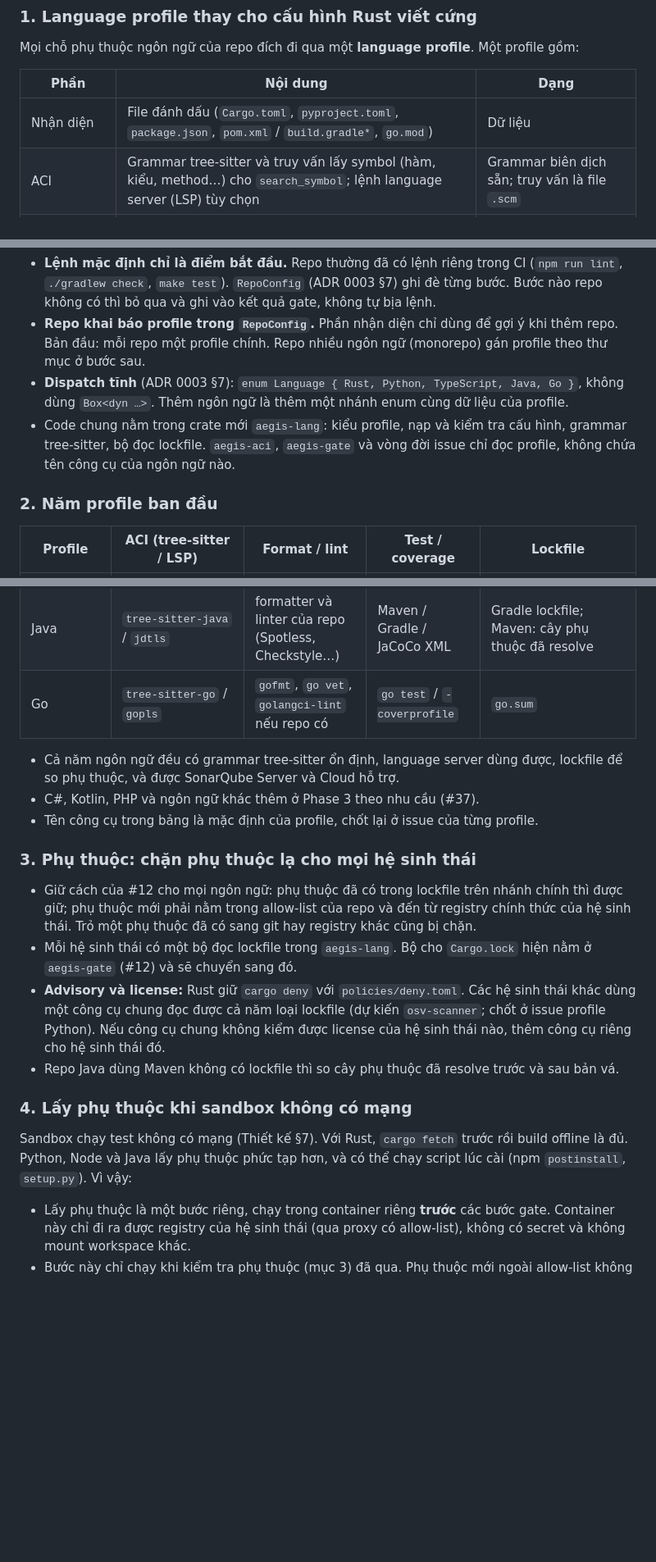
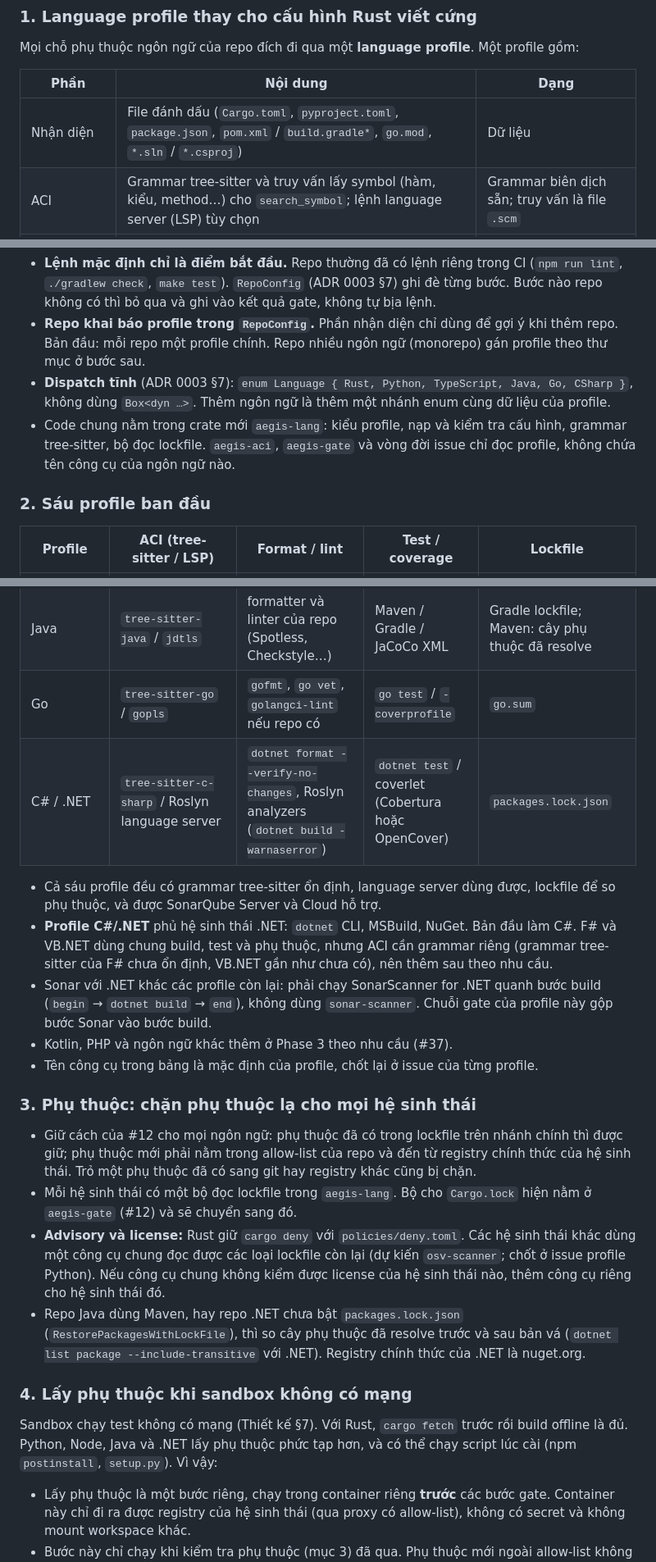
Before and after one commit to hoanghainh1188/aegis-code, a Markdown page: docs/adr/0004-multi-language-profiles.md, 3 parts joined by grey strips. Shown at 82% size. GitHub-like rendering; blank space fills up the shorter version.

```diff
--- a/docs/adr/0004-multi-language-profiles.md
+++ b/docs/adr/0004-multi-language-profiles.md
@@ -30,7 +31,7 @@ Mọi chỗ phụ thuộc ngôn ngữ của repo đích đi qua một **language
 
 | Phần | Nội dung | Dạng |
 | --- | --- | --- |
-| Nhận diện | File đánh dấu (`Cargo.toml`, `pyproject.toml`, `package.json`, `pom.xml` / `build.gradle*`, `go.mod`) | Dữ liệu |
+| Nhận diện | File đánh dấu (`Cargo.toml`, `pyproject.toml`, `package.json`, `pom.xml` / `build.gradle*`, `go.mod`, `*.sln` / `*.csproj`) | Dữ liệu |
 | ACI | Grammar tree-sitter và truy vấn lấy symbol (hàm, kiểu, method…) cho `search_symbol`; lệnh language server (LSP) tùy chọn | Grammar biên dịch sẵn; truy vấn là file `.scm` |
 | Kiểm tra khi `edit` | Kiểm tra cú pháp bằng tree-sitter (mọi ngôn ngữ, không cần toolchain); formatter của repo nếu repo dùng | Dữ liệu |
 | Chuỗi gate | Các bước có tên: format, lint, test tái hiện (mẫu lệnh có `{test}`), test toàn bộ, coverage, kèm định dạng file coverage | Dữ liệu |
@@ -41,10 +42,10 @@ Mọi chỗ phụ thuộc ngôn ngữ của repo đích đi qua một **language
 
 - **Lệnh mặc định chỉ là điểm bắt đầu.** Repo thường đã có lệnh riêng trong CI (`npm run lint`, `./gradlew check`, `make test`). `RepoConfig` (ADR 0003 §7) ghi đè từng bước. Bước nào repo không có thì bỏ qua và ghi vào kết quả gate, không tự bịa lệnh.
 - **Repo khai báo profile trong `RepoConfig`.** Phần nhận diện chỉ dùng để gợi ý khi thêm repo. Bản đầu: mỗi repo một profile chính. Repo nhiều ngôn ngữ (monorepo) gán profile theo thư mục ở bước sau.
-- **Dispatch tĩnh** (ADR 0003 §7): `enum Language { Rust, Python, TypeScript, Java, Go }`, không dùng `Box<dyn …>`. Thêm ngôn ngữ là thêm một nhánh enum cùng dữ liệu của profile.
+- **Dispatch tĩnh** (ADR 0003 §7): `enum Language { Rust, Python, TypeScript, Java, Go, CSharp }`, không dùng `Box<dyn …>`. Thêm ngôn ngữ là thêm một nhánh enum cùng dữ liệu của profile.
 - Code chung nằm trong crate mới `aegis-lang`: kiểu profile, nạp và kiểm tra cấu hình, grammar tree-sitter, bộ đọc lockfile. `aegis-aci`, `aegis-gate` và vòng đời issue chỉ đọc profile, không chứa tên công cụ của ngôn ngữ nào.
 
-### 2. Năm profile ban đầu
+### 2. Sáu profile ban đầu
 
 | Profile | ACI (tree-sitter / LSP) | Format / lint | Test / coverage | Lockfile |
 | --- | --- | --- | --- | --- |
@@ -53,21 +54,24 @@ Mọi chỗ phụ thuộc ngôn ngữ của repo đích đi qua một **language
 | TypeScript / JavaScript | `tree-sitter-typescript`, `tree-sitter-javascript` / `typescript-language-server` | `prettier`, `eslint`, `tsc --noEmit` | lệnh test của repo (Jest, Vitest…) / LCOV | `package-lock.json`, `pnpm-lock.yaml`, `yarn.lock` |
 | Java | `tree-sitter-java` / `jdtls` | formatter và linter của repo (Spotless, Checkstyle…) | Maven / Gradle / JaCoCo XML | Gradle lockfile; Maven: cây phụ thuộc đã resolve |
 | Go | `tree-sitter-go` / `gopls` | `gofmt`, `go vet`, `golangci-lint` nếu repo có | `go test` / `-coverprofile` | `go.sum` |
+| C# / .NET | `tree-sitter-c-sharp` / Roslyn language server | `dotnet format --verify-no-changes`, Roslyn analyzers (`dotnet build -warnaserror`) | `dotnet test` / coverlet (Cobertura hoặc OpenCover) | `packages.lock.json` |
 
-- Cả năm ngôn ngữ đều có grammar tree-sitter ổn định, language server dùng được, lockfile để so phụ thuộc, và được SonarQube Server và Cloud hỗ trợ.
-- C#, Kotlin, PHP và ngôn ngữ khác thêm ở Phase 3 theo nhu cầu (#37).
+- Cả sáu profile đều có grammar tree-sitter ổn định, language server dùng được, lockfile để so phụ thuộc, và được SonarQube Server và Cloud hỗ trợ.
+- **Profile C#/.NET** phủ hệ sinh thái .NET: `dotnet` CLI, MSBuild, NuGet. Bản đầu làm C#. F# và VB.NET dùng chung build, test và phụ thuộc, nhưng ACI cần grammar riêng (grammar tree-sitter của F# chưa ổn định, VB.NET gần như chưa có), nên thêm sau theo nhu cầu.
+- Sonar với .NET khác các profile còn lại: phải chạy SonarScanner for .NET quanh bước build (`begin` → `dotnet build` → `end`), không dùng `sonar-scanner`. Chuỗi gate của profile này gộp bước Sonar vào bước build.
+- Kotlin, PHP và ngôn ngữ khác thêm ở Phase 3 theo nhu cầu (#37).
 - Tên công cụ trong bảng là mặc định của profile, chốt lại ở issue của từng profile.
 
 ### 3. Phụ thuộc: chặn phụ thuộc lạ cho mọi hệ sinh thái
 
 - Giữ cách của #12 cho mọi ngôn ngữ: phụ thuộc đã có trong lockfile trên nhánh chính thì được giữ; phụ thuộc mới phải nằm trong allow-list của repo và đến từ registry chính thức của hệ sinh thái. Trỏ một phụ thuộc đã có sang git hay registry khác cũng bị chặn.
 - Mỗi hệ sinh thái có một bộ đọc lockfile trong `aegis-lang`. Bộ cho `Cargo.lock` hiện nằm ở `aegis-gate` (#12) và sẽ chuyển sang đó.
-- **Advisory và license:** Rust giữ `cargo deny` với `policies/deny.toml`. Các hệ sinh thái khác dùng một công cụ chung đọc được cả năm loại lockfile (dự kiến `osv-scanner`; chốt ở issue profile Python). Nếu công cụ chung không kiểm được license của hệ sinh thái nào, thêm công cụ riêng cho hệ sinh thái đó.
-- Repo Java dùng Maven không có lockfile thì so cây phụ thuộc đã resolve trước và sau bản vá.
+- **Advisory và license:** Rust giữ `cargo deny` với `policies/deny.toml`. Các hệ sinh thái khác dùng một công cụ chung đọc được các loại lockfile còn lại (dự kiến `osv-scanner`; chốt ở issue profile Python). Nếu công cụ chung không kiểm được license của hệ sinh thái nào, thêm công cụ riêng cho hệ sinh thái đó.
+- Repo Java dùng Maven, hay repo .NET chưa bật `packages.lock.json` (`RestorePackagesWithLockFile`), thì so cây phụ thuộc đã resolve trước và sau bản vá (`dotnet list package --include-transitive` với .NET). Registry chính thức của .NET là nuget.org.
 
 ### 4. Lấy phụ thuộc khi sandbox không có mạng
 
-Sandbox chạy test không có mạng (Thiết kế §7). Với Rust, `cargo fetch` trước rồi build offline là đủ. Python, Node và Java lấy phụ thuộc phức tạp hơn, và có thể chạy script lúc cài (npm `postinstall`, `setup.py`). Vì vậy:
+Sandbox chạy test không có mạng (Thiết kế §7). Với Rust, `cargo fetch` trước rồi build offline là đủ. Python, Node, Java và .NET lấy phụ thuộc phức tạp hơn, và có thể chạy script lúc cài (npm `postinstall`, `setup.py`). Vì vậy:
 
 - Lấy phụ thuộc là một bước riêng, chạy trong container riêng **trước** các bước gate. Container này chỉ đi ra được registry của hệ sinh thái (qua proxy có allow-list), không có secret và không mount workspace khác.
 - Bước này chỉ chạy khi kiểm tra phụ thuộc (mục 3) đã qua. Phụ thuộc mới ngoài allow-list không bao giờ được tải về.
```
Also changed, not shown: other parts of docs/adr/0004-multi-language-profiles.md (+6 -5 lines), docs/design/00-proposal.md (+1 -1 lines).
